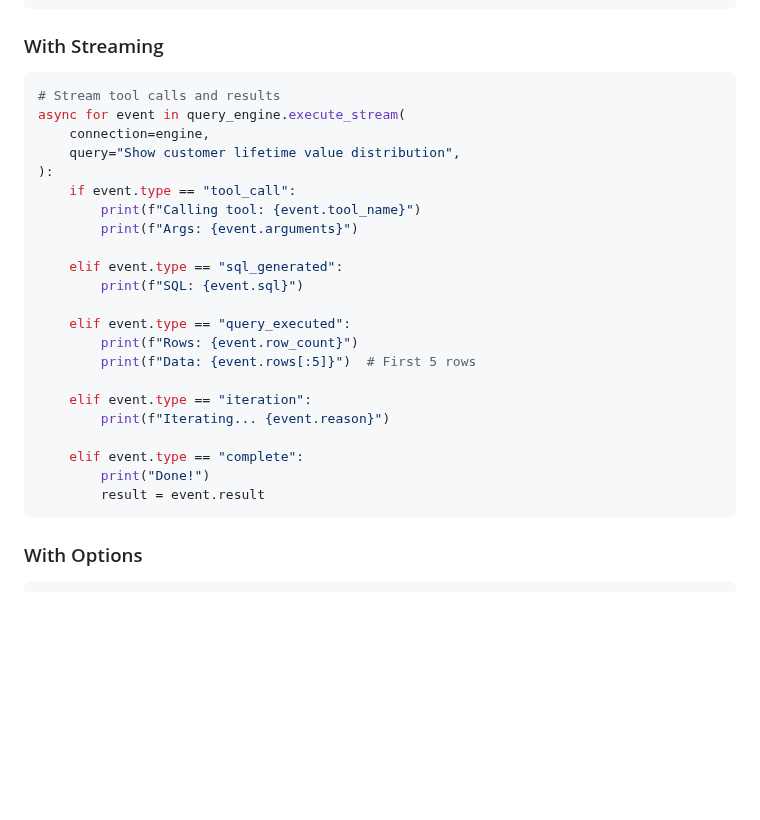
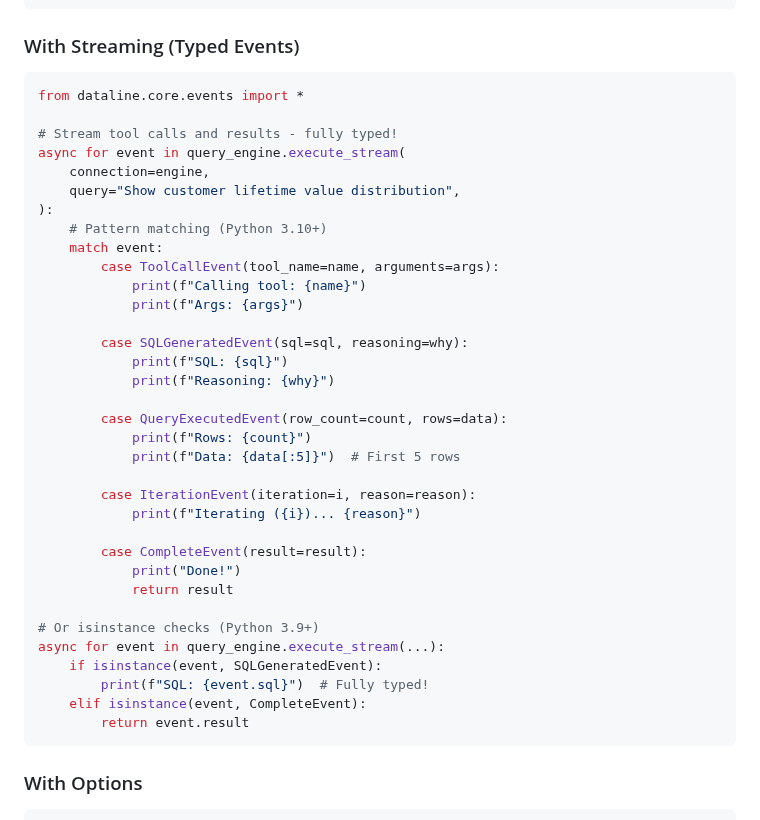
Before and after one commit to RamiAwar/dataline, a Markdown page: CORE_LIBRARY_PROPOSAL.md, the part around one of its changes. Rendered like a GitHub page; blank space fills up the shorter version.

````diff
--- a/CORE_LIBRARY_PROPOSAL.md
+++ b/CORE_LIBRARY_PROPOSAL.md
@@ -95,31 +95,43 @@ result2 = await query_engine.execute(
 )
 ```
 
-### With Streaming
+### With Streaming (Typed Events)
 
 ```python
-# Stream tool calls and results
+from dataline.core.events import *
+
+# Stream tool calls and results - fully typed!
 async for event in query_engine.execute_stream(
     connection=engine,
     query="Show customer lifetime value distribution",
 ):
-    if event.type == "tool_call":
-        print(f"Calling tool: {event.tool_name}")
-        print(f"Args: {event.arguments}")
+    # Pattern matching (Python 3.10+)
+    match event:
+        case ToolCallEvent(tool_name=name, arguments=args):
+            print(f"Calling tool: {name}")
+            print(f"Args: {args}")
 
-    elif event.type == "sql_generated":
-        print(f"SQL: {event.sql}")
+        case SQLGeneratedEvent(sql=sql, reasoning=why):
+            print(f"SQL: {sql}")
+            print(f"Reasoning: {why}")
 
-    elif event.type == "query_executed":
-        print(f"Rows: {event.row_count}")
-        print(f"Data: {event.rows[:5]}")  # First 5 rows
+        case QueryExecutedEvent(row_count=count, rows=data):
+            print(f"Rows: {count}")
+            print(f"Data: {data[:5]}")  # First 5 rows
 
-    elif event.type == "iteration":
-        print(f"Iterating... {event.reason}")
+        case IterationEvent(iteration=i, reason=reason):
+            print(f"Iterating ({i})... {reason}")
 
-    elif event.type == "complete":
-        print("Done!")
-        result = event.result
+        case CompleteEvent(result=result):
+            print("Done!")
+            return result
+
+# Or isinstance checks (Python 3.9+)
+async for event in query_engine.execute_stream(...):
+    if isinstance(event, SQLGeneratedEvent):
+        print(f"SQL: {event.sql}")  # Fully typed!
+    elif isinstance(event, CompleteEvent):
+        return event.result
 ```
 
 ### With Options
````
Also changed, not shown: other parts of CORE_LIBRARY_PROPOSAL.md (+66 -14 lines), STREAMING_API_DESIGN.md (+21 -38 lines).
